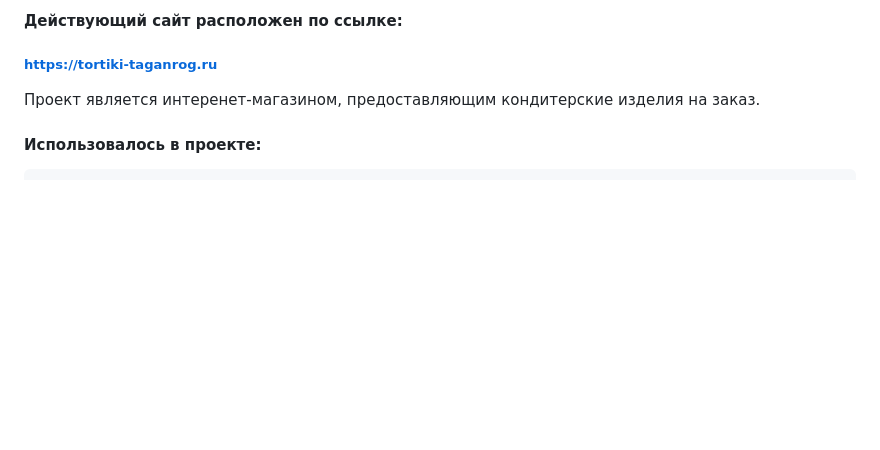
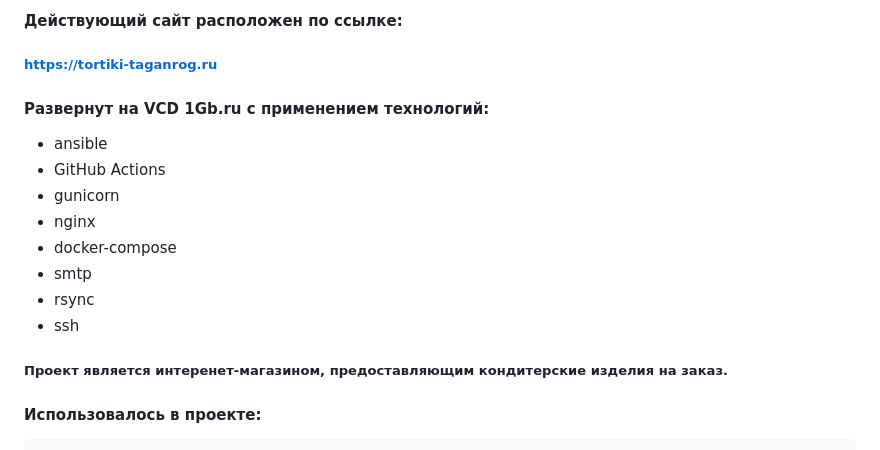
Before and after one commit to kolesnikovvitaliy/django-pet-project, a Markdown page: README.md, the part around the change. Drawn GitHub-style; blank space fills up the shorter version.

Commit message:
Отредактировал файл README

````diff
--- a/README.md
+++ b/README.md
@@ -2,7 +2,16 @@
 ### Интернет-магазин на Django
 #### Действующий сайт расположен по ссылке:
 ##### https://tortiki-taganrog.ru
-Проект является интеренет-магазином,   предоставляющим кондитерские изделия на заказ.
+#### Развернут на VCD 1Gb.ru c применением технологий:
+* ansible
+* GitHub Actions
+* gunicorn
+* nginx
+* docker-compose
+* smtp
+* rsync
+* ssh
+##### Проект является интеренет-магазином,   предоставляющим кондитерские изделия на заказ.
 #### Использовалось в проекте:
 ```bash
   * Frontend - Bootstrap 5
````
